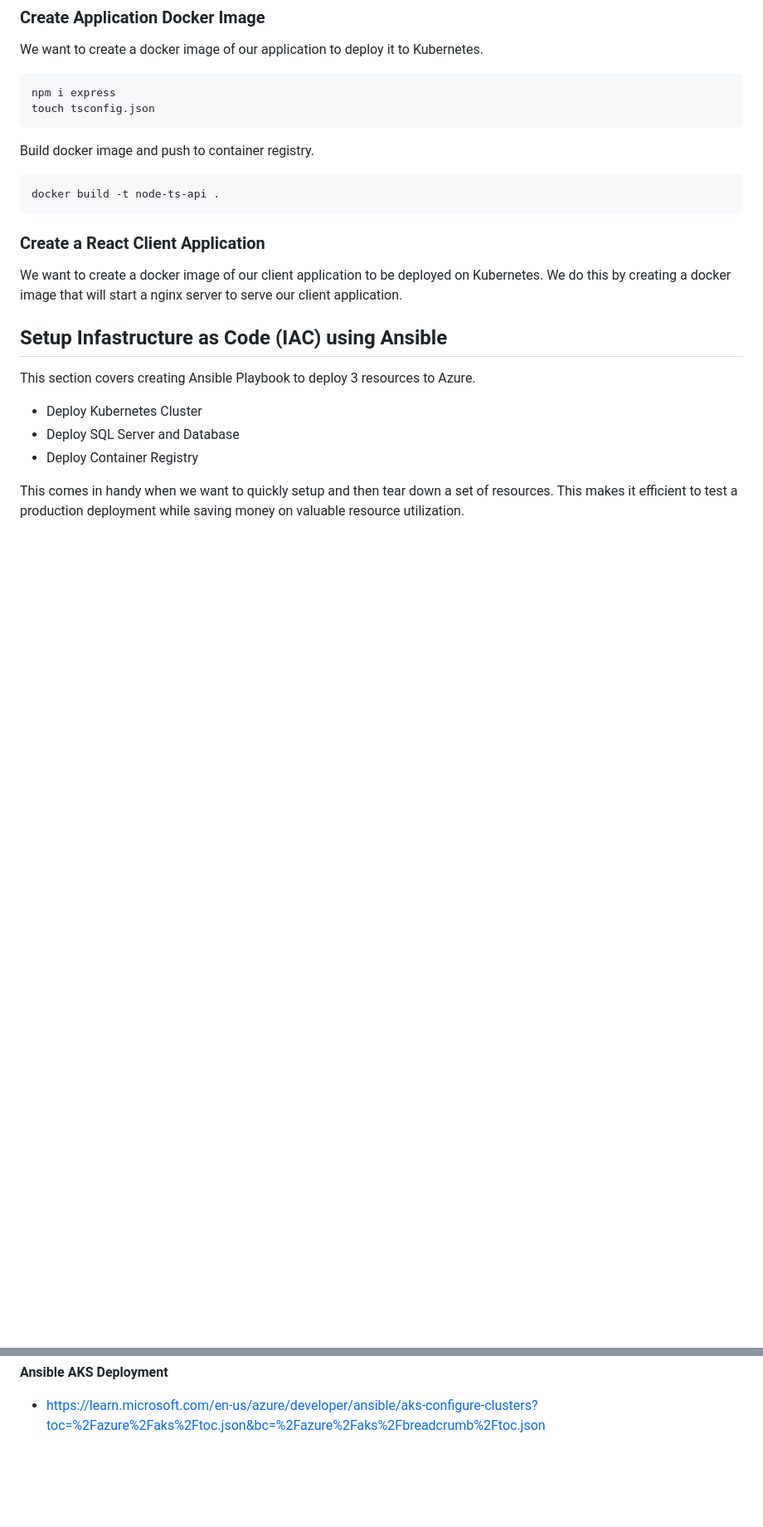
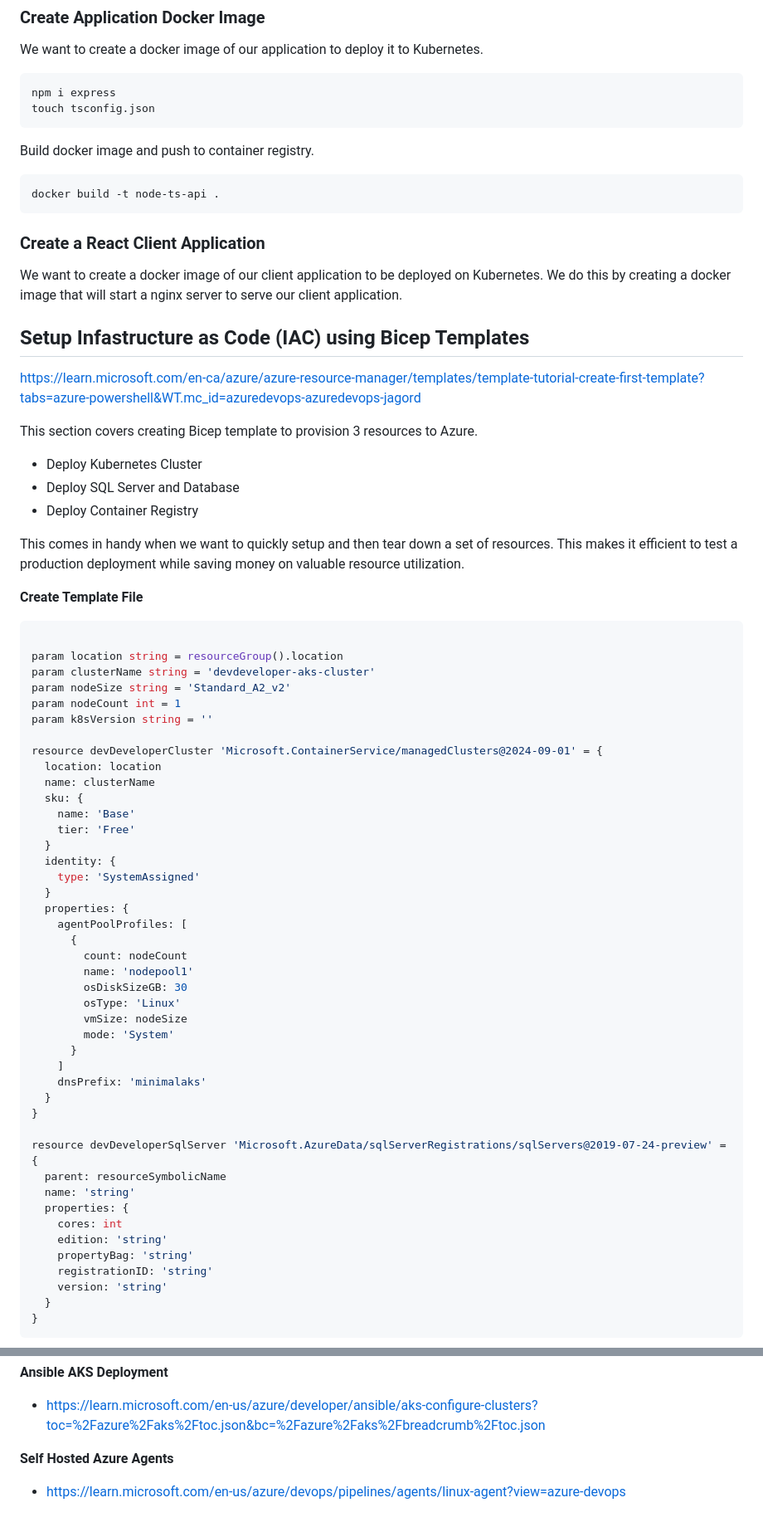
Before and after one commit to barnacleDevelopments/PersonalSite, a Markdown page: content/blog/deploy-express-app-to-kubernetes-on-azure.md, 2 parts joined by grey strips. Shown at 83% size. Rendered like a GitHub page; blank space fills up the shorter version.

Commit message:
article update

````diff
--- a/content/blog/deploy-express-app-to-kubernetes-on-azure.md
+++ b/content/blog/deploy-express-app-to-kubernetes-on-azure.md
@@ -30,12 +32,63 @@ docker build -t node-ts-api .
 
 We want to create a docker image of our client application to be deployed on Kubernetes. We do this by creating a docker image that will start a nginx server to serve our client application.
 
-## Setup Infastructure as Code (IAC) using Ansible
+## Setup Infastructure as Code (IAC) using Bicep Templates
 
-This section covers creating Ansible Playbook to deploy 3 resources to Azure.
+https://learn.microsoft.com/en-ca/azure/azure-resource-manager/templates/template-tutorial-create-first-template?tabs=azure-powershell&WT.mc_id=azuredevops-azuredevops-jagord
+
+This section covers creating Bicep template to provision 3 resources to Azure.
 
 - Deploy Kubernetes Cluster
 - Deploy SQL Server and Database
 - Deploy Container Registry
 
 This comes in handy when we want to quickly setup and then tear down a set of resources. This makes it efficient to test a production deployment while saving money on valuable resource utilization.
+
+**Create Template File**
+
+```yaml
+
+param location string = resourceGroup().location
+param clusterName string = 'devdeveloper-aks-cluster'
+param nodeSize string = 'Standard_A2_v2'
+param nodeCount int = 1
+param k8sVersion string = ''
+
+resource devDeveloperCluster 'Microsoft.ContainerService/managedClusters@2024-09-01' = {
+  location: location
+  name: clusterName
+  sku: {
+    name: 'Base'
+    tier: 'Free'
+  }
+  identity: {
+    type: 'SystemAssigned'
+  }
+  properties: {
+    agentPoolProfiles: [
+      {
+        count: nodeCount
+        name: 'nodepool1'
+        osDiskSizeGB: 30
+        osType: 'Linux'
+        vmSize: nodeSize
+        mode: 'System'
+      }
+    ]
+    dnsPrefix: 'minimalaks'
+  }
+}
+
+resource devDeveloperSqlServer 'Microsoft.AzureData/sqlServerRegistrations/sqlServers@2019-07-24-preview' = {
+  parent: resourceSymbolicName
+  name: 'string'
+  properties: {
+    cores: int
+    edition: 'string'
+    propertyBag: 'string'
+    registrationID: 'string'
+    version: 'string'
+  }
+}
+```
+
@@ -184,3 +248,7 @@ spec:
 **Ansible AKS Deployment**
 
 - https://learn.microsoft.com/en-us/azure/developer/ansible/aks-configure-clusters?toc=%2Fazure%2Faks%2Ftoc.json&bc=%2Fazure%2Faks%2Fbreadcrumb%2Ftoc.json
+
+**Self Hosted Azure Agents**
+
+- https://learn.microsoft.com/en-us/azure/devops/pipelines/agents/linux-agent?view=azure-devops
````
Also changed, not shown: other parts of content/blog/deploy-express-app-to-kubernetes-on-azure.md (+13 -0 lines).
